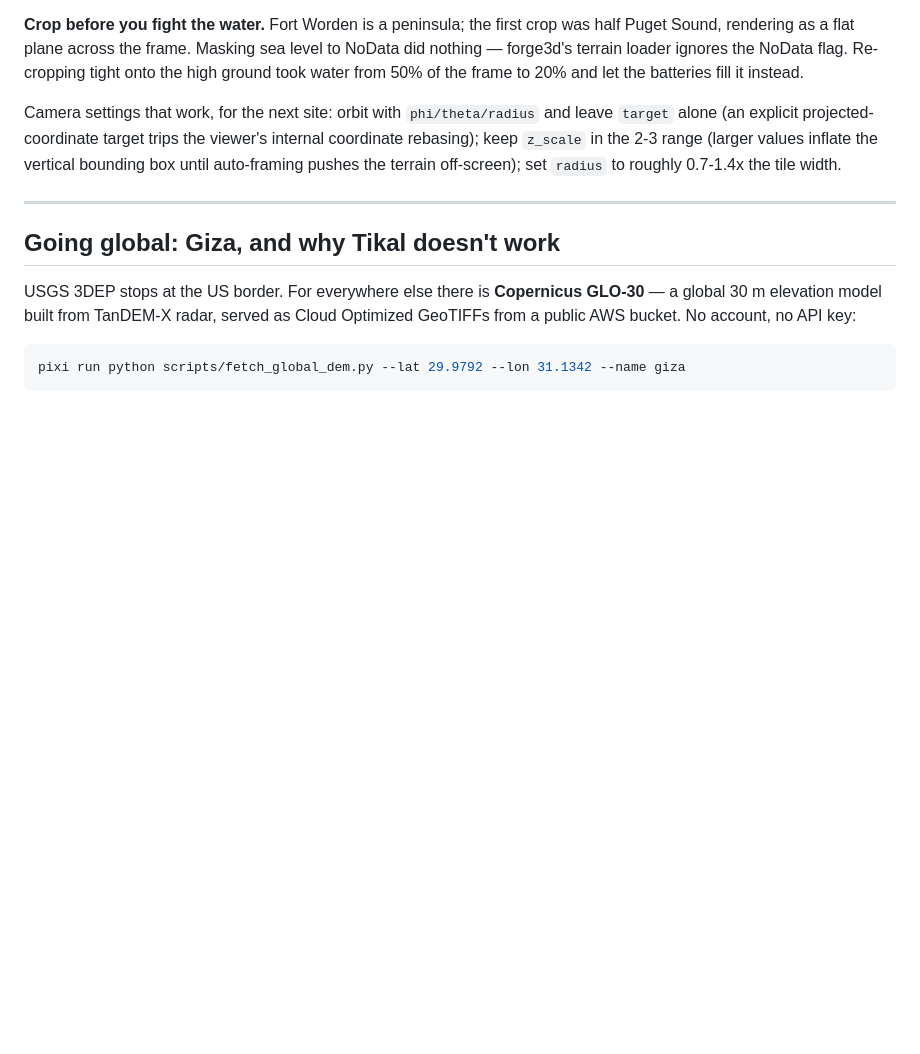
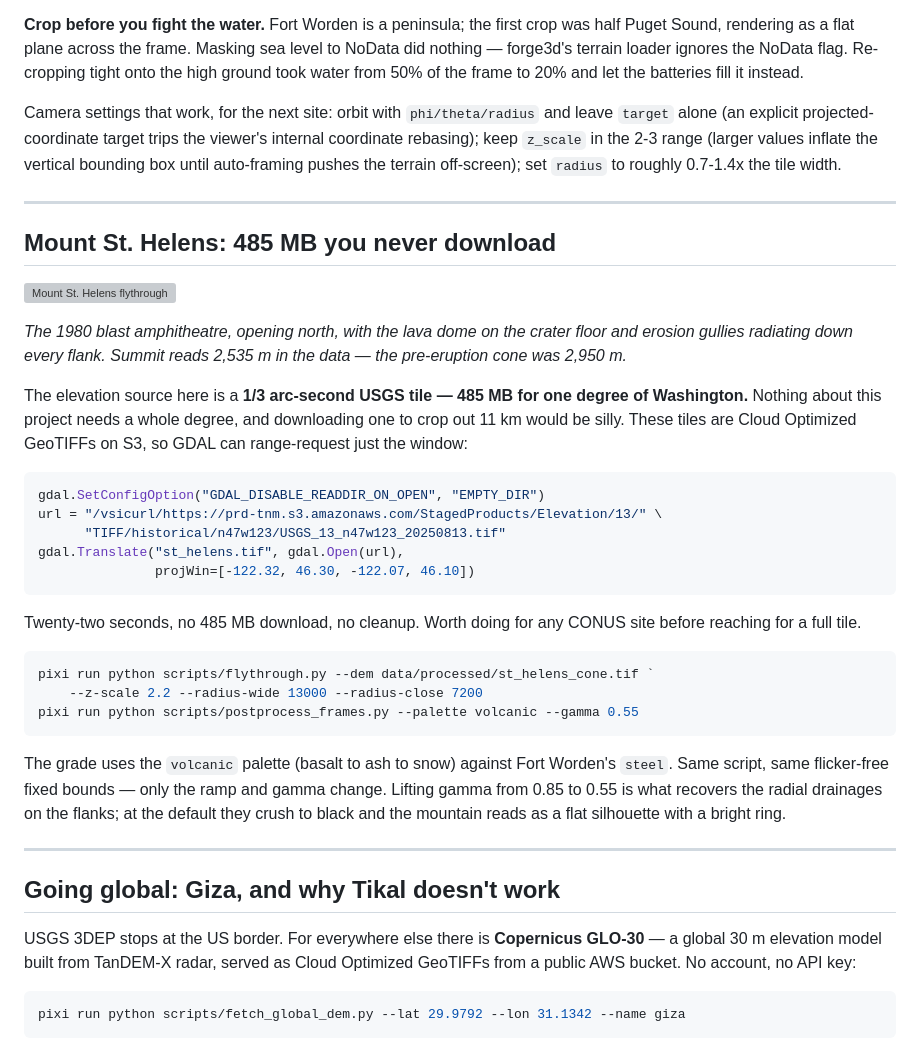
Before and after one commit to bdgroves/project-kiva, a Markdown page: README.md, the part around the change. GitHub-like rendering; blank space fills up the shorter version; grey boxes are pictures that could not be loaded.

Commit message:
Mount St. Helens flythrough via COG range-request; palette-driven grading

````diff
--- a/README.md
+++ b/README.md
@@ -134,6 +134,44 @@ and leave `target` alone (an explicit projected-coordinate target trips the
 viewer's internal coordinate rebasing); keep `z_scale` in the 2-3 range
 (larger values inflate the vertical bounding box until auto-framing pushes
 the terrain off-screen); set `radius` to roughly 0.7-1.4x the tile width.
+
+---
+
+## Mount St. Helens: 485 MB you never download
+
+![Mount St. Helens flythrough](docs/images/st_helens_flythrough.gif)
+
+*The 1980 blast amphitheatre, opening north, with the lava dome on the crater
+floor and erosion gullies radiating down every flank. Summit reads 2,535 m in
+the data — the pre-eruption cone was 2,950 m.*
+
+The elevation source here is a **1/3 arc-second USGS tile — 485 MB for one
+degree of Washington.** Nothing about this project needs a whole degree, and
+downloading one to crop out 11 km would be silly. These tiles are Cloud
+Optimized GeoTIFFs on S3, so GDAL can range-request just the window:
+
+```python
+gdal.SetConfigOption("GDAL_DISABLE_READDIR_ON_OPEN", "EMPTY_DIR")
+url = "/vsicurl/https://prd-tnm.s3.amazonaws.com/StagedProducts/Elevation/13/" \
+      "TIFF/historical/n47w123/USGS_13_n47w123_20250813.tif"
+gdal.Translate("st_helens.tif", gdal.Open(url),
+               projWin=[-122.32, 46.30, -122.07, 46.10])
+```
+
+Twenty-two seconds, no 485 MB download, no cleanup. Worth doing for any
+CONUS site before reaching for a full tile.
+
+```powershell
+pixi run python scripts/flythrough.py --dem data/processed/st_helens_cone.tif `
+    --z-scale 2.2 --radius-wide 13000 --radius-close 7200
+pixi run python scripts/postprocess_frames.py --palette volcanic --gamma 0.55
+```
+
+The grade uses the `volcanic` palette (basalt to ash to snow) against Fort
+Worden's `steel`. Same script, same flicker-free fixed bounds — only the
+ramp and gamma change. Lifting gamma from 0.85 to 0.55 is what recovers the
+radial drainages on the flanks; at the default they crush to black and the
+mountain reads as a flat silhouette with a bright ring.
 
 ---
 
````
Also changed, not shown: docs/images/st_helens_still.jpg (added), 3 other files.
